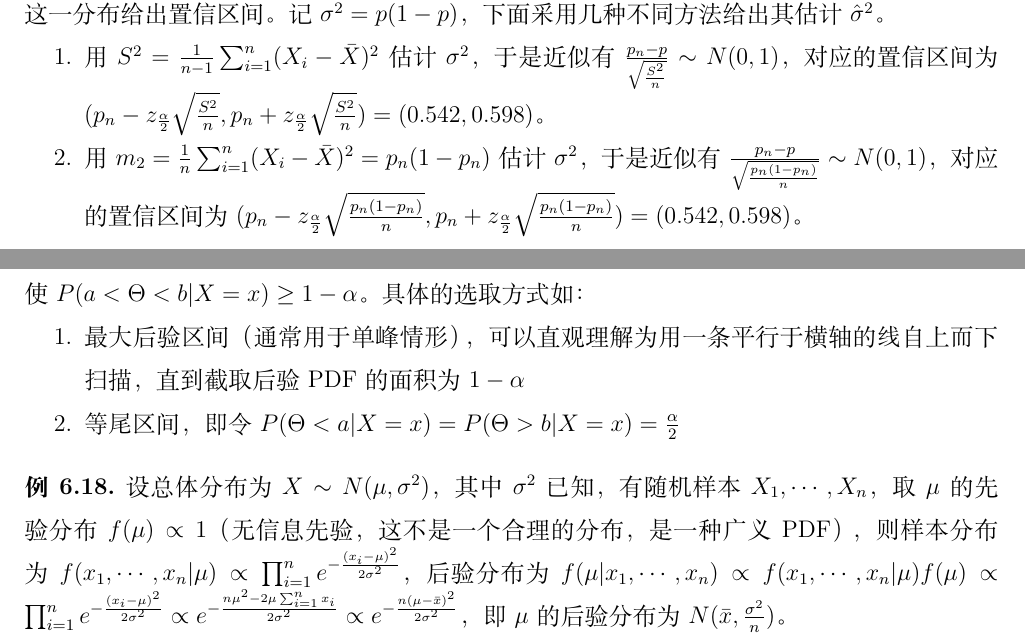
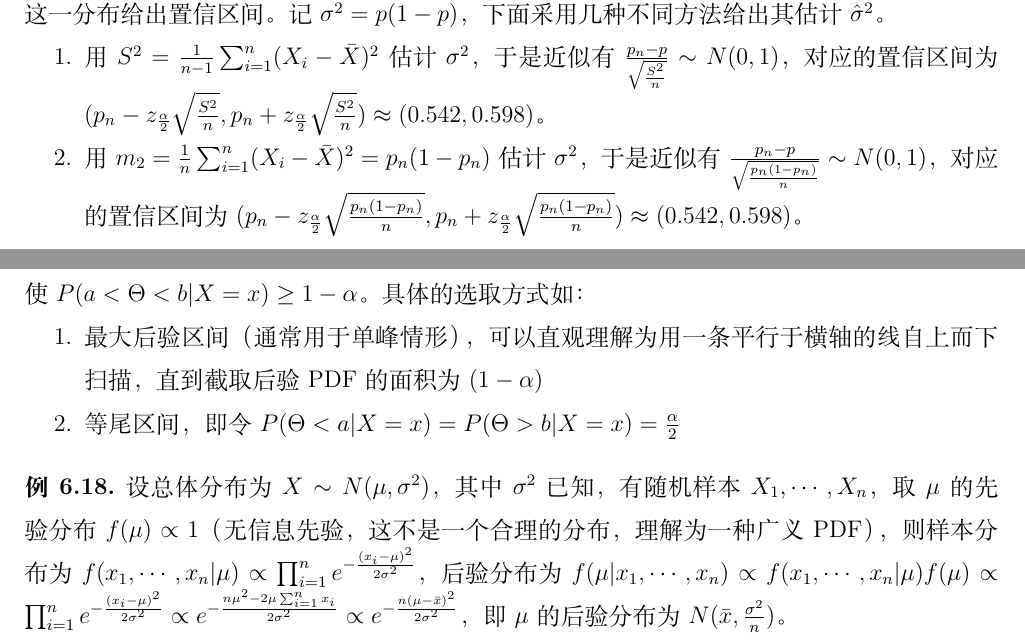
Before and after one commit to Eyotoye/Probability-Statistics-Stochastic_Processes, a LaTeX book (main.tex, which reads Chapter_6/6.4.tex, Chapter_6/6.5.tex): two parts of pages 43 and 46 of 46, joined at a grey line, cut so that both start at the same text. Compiled offline with XeLaTeX.

Commit message:
update week 11: large sample interval estimator & Bayes estimator

```diff
--- a/Chapter_6/6.4.tex
+++ b/Chapter_6/6.4.tex
@@ -35,9 +35,9 @@ $(1-\alpha)$ 称为\emph{置信水平}，\emph{置信系数}或\emph{置信度}
     设 $p$ 为未知的真实支持率，样本容量 $n=1200$，其中有 $684$ 人支持，即观测比例为 $\frac{684}{1200}\approx0.57$，下面给出 $p$ 的一个 $1-\alpha=95\%$ 置信的区间估计。\\
     记 $X_i$ 为第 $i$ 个人的态度，$1$ 表示支持，$0$ 表示不支持，$X_i\sim B(p)(i=1,2,\cdots,n)$ 且独立，记观测比例 $p_n=p_n(X_1,\cdots,X_n)=\frac1n\sum_{i=1}^nX_i=\bar X$，有 $\mathrm E(p_n)=p,\mathrm{Var}(p_n)=\frac{p(1-p)}n$，由 CLT，近似有 $\frac{p_n-p}{\sqrt{\frac{p(1-p)}n}}\sim N(0,1)$。但是，由于 $p$ 未知，则分母上的标准误未知，故我们无法直接利用这一分布给出置信区间。记 $\sigma^2=p(1-p)$，下面采用几种不同方法给出其估计 $\hat\sigma^2$。
     \begin{enumerate}
-        \item 用 $S^2=\frac1{n-1}\sum_{i=1}^n(X_i-\bar X)^2$ 估计 $\sigma^2$，于是近似有 $\frac{p_n-p}{\sqrt{\frac{S^2}n}}\sim N(0,1)$，对应的置信区间为 $(p_n-z_{\frac\alpha2}\sqrt{\frac{S^2}n},p_n+z_{\frac\alpha2}\sqrt{\frac{S^2}n})=(0.542,0.598)$。
-        \item 用 $m_2=\frac1n\sum_{i=1}^n(X_i-\bar X)^2=p_n(1-p_n)$ 估计 $\sigma^2$，于是近似有 $\frac{p_n-p}{\sqrt{\frac{p_n(1-p_n)}n}}\sim N(0,1)$，对应的置信区间为 $(p_n-z_{\frac\alpha2}\sqrt{\frac{p_n(1-p_n)}n},p_n+z_{\frac\alpha2}\sqrt{\frac{p_n(1-p_n)}n})=(0.542,0.598)$。
-        \item 用 $p(1-p)$ 的最大值 $\frac14$ 来估计 $\sigma^2$，于是近似有 $\frac{p_n-p}{\frac12\sqrt{\frac1n}}\sim N(0,1)$，对应的置信区间为 $(p_n-z_{\frac\alpha2}\frac1{2\sqrt{n}},p_n+z_{\frac\alpha2}\frac1{2\sqrt{n}})=(0.542,0.598)$。
+        \item 用 $S^2=\frac1{n-1}\sum_{i=1}^n(X_i-\bar X)^2$ 估计 $\sigma^2$，于是近似有 $\frac{p_n-p}{\sqrt{\frac{S^2}n}}\sim N(0,1)$，对应的置信区间为 $(p_n-z_{\frac\alpha2}\sqrt{\frac{S^2}n},p_n+z_{\frac\alpha2}\sqrt{\frac{S^2}n})\approx(0.542,0.598)$。
+        \item 用 $m_2=\frac1n\sum_{i=1}^n(X_i-\bar X)^2=p_n(1-p_n)$ 估计 $\sigma^2$，于是近似有 $\frac{p_n-p}{\sqrt{\frac{p_n(1-p_n)}n}}\sim N(0,1)$，对应的置信区间为 $(p_n-z_{\frac\alpha2}\sqrt{\frac{p_n(1-p_n)}n},p_n+z_{\frac\alpha2}\sqrt{\frac{p_n(1-p_n)}n})\approx(0.542,0.598)$。
+        \item 用 $p(1-p)$ 的最大值 $\frac14$ 来估计 $\sigma^2$，于是近似有 $\frac{p_n-p}{\frac12\sqrt{\frac1n}}\sim N(0,1)$，对应的置信区间为 $(p_n-z_{\frac\alpha2}\frac1{2\sqrt{n}},p_n+z_{\frac\alpha2}\frac1{2\sqrt{n}})\approx(0.542,0.598)$。
     \end{enumerate}
 \end{example}
 
--- a/Chapter_6/6.5.tex
+++ b/Chapter_6/6.5.tex
@@ -30,12 +30,12 @@ Bayes 学派看待世界的视角与频率学派不同。简单来说，在 Baye
 
 Bayes 方法根据后验分布给出区间估计，称之为 \emph{可信区间}。具体来说，就是要找到 $a,b\in\mathbb R$，使 $P(a<\Theta<b|X=x)\geq1-\alpha$。具体的选取方式如：
 \begin{enumerate}
-    \item 最大后验区间（通常用于单峰情形），可以直观理解为用一条平行于横轴的线自上而下扫描，直到截取后验 PDF 的面积为 $1-\alpha$
+    \item 最大后验区间（通常用于单峰情形），可以直观理解为用一条平行于横轴的线自上而下扫描，直到截取后验 PDF 的面积为 $(1-\alpha)$
     \item 等尾区间，即令 $P(\Theta<a|X=x)=P(\Theta>b|X=x)=\frac\alpha2$
 \end{enumerate}
 
 \begin{example}
-    设总体分布为 $X\sim N(\mu,\sigma^2)$，其中 $\sigma^2$ 已知，有随机样本 $X_1,\cdots,X_n$，取 $\mu$ 的先验分布 $f(\mu)\propto 1$（无信息先验，这不是一个合理的分布，是一种广义 PDF），则样本分布为 $f(x_1,\cdots,x_n|\mu)\propto\prod_{i=1}^ne^{-\frac{(x_i-\mu)^2}{2\sigma^2}}$，后验分布为 $f(\mu|x_1,\cdots,x_n)\propto f(x_1,\cdots,x_n|\mu)f(\mu)\propto\prod_{i=1}^ne^{-\frac{(x_i-\mu)^2}{2\sigma^2}}\propto e^{-\frac{n\mu^2-2\mu\sum_{i=1}^nx_i}{2\sigma^2}}\propto e^{-\frac{n(\mu-\bar x)^2}{2\sigma^2}}$，即 $\mu$ 的后验分布为 $N(\bar x,\frac{\sigma^2}{n})$。
+    设总体分布为 $X\sim N(\mu,\sigma^2)$，其中 $\sigma^2$ 已知，有随机样本 $X_1,\cdots,X_n$，取 $\mu$ 的先验分布 $f(\mu)\propto 1$（无信息先验，这不是一个合理的分布，理解为一种广义 PDF），则样本分布为 $f(x_1,\cdots,x_n|\mu)\propto\prod_{i=1}^ne^{-\frac{(x_i-\mu)^2}{2\sigma^2}}$，后验分布为 $f(\mu|x_1,\cdots,x_n)\propto f(x_1,\cdots,x_n|\mu)f(\mu)\propto\prod_{i=1}^ne^{-\frac{(x_i-\mu)^2}{2\sigma^2}}\propto e^{-\frac{n\mu^2-2\mu\sum_{i=1}^nx_i}{2\sigma^2}}\propto e^{-\frac{n(\mu-\bar x)^2}{2\sigma^2}}$，即 $\mu$ 的后验分布为 $N(\bar x,\frac{\sigma^2}{n})$。
 \end{example}
 
 \end{document}
```
Also changed, not shown: main.pdf, Chapter_6/6.4.tex (2 more changed lines).
